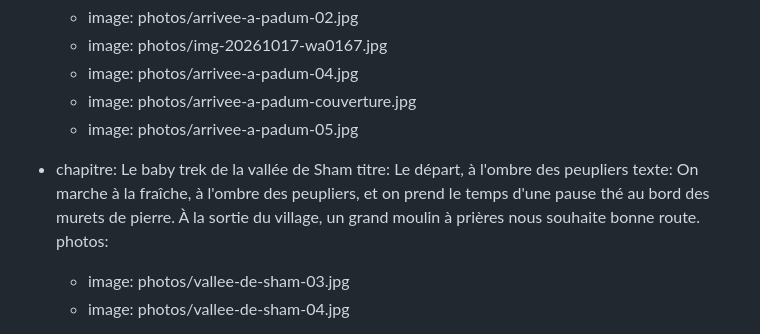
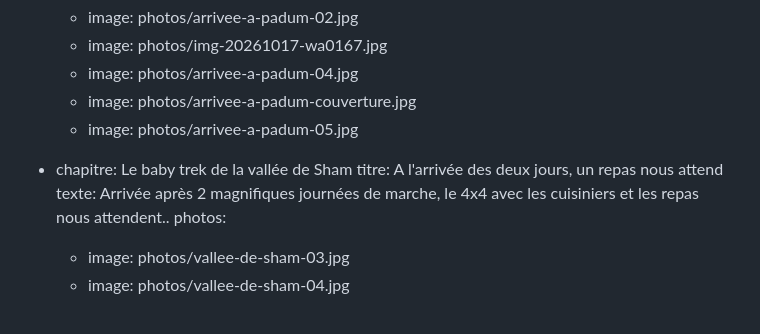
Before and after one commit to StanzinTharpaTrek/treks-ladakh, a Markdown page: contenu/histoires/2026-07-10-du-ladakh-au-zanskar-juillet-2026.md, the part around the change. GitHub-like rendering.

Commit message:
Update contenu/histoires/2026-07-10-du-ladakh-au-zanskar-juillet-2026.md (via Pages CMS)

```diff
--- a/contenu/histoires/2026-07-10-du-ladakh-au-zanskar-juillet-2026.md
+++ b/contenu/histoires/2026-07-10-du-ladakh-au-zanskar-juillet-2026.md
@@ -129,10 +129,9 @@ etapes:
       - image: photos/arrivee-a-padum-couverture.jpg
       - image: photos/arrivee-a-padum-05.jpg
   - chapitre: Le baby trek de la vallée de Sham
-    titre: Le départ, à l'ombre des peupliers
-    texte: On marche à la fraîche, à l'ombre des peupliers, et on prend le temps
-      d'une pause thé au bord des murets de pierre. À la sortie du village, un
-      grand moulin à prières nous souhaite bonne route.
+    titre: A l'arrivée des deux jours, un repas nous attend
+    texte: Arrivée après 2 magnifiques journées de marche, le 4x4 avec les
+      cuisiniers et les repas nous attendent..
     photos:
       - image: photos/vallee-de-sham-03.jpg
       - image: photos/vallee-de-sham-04.jpg
```
